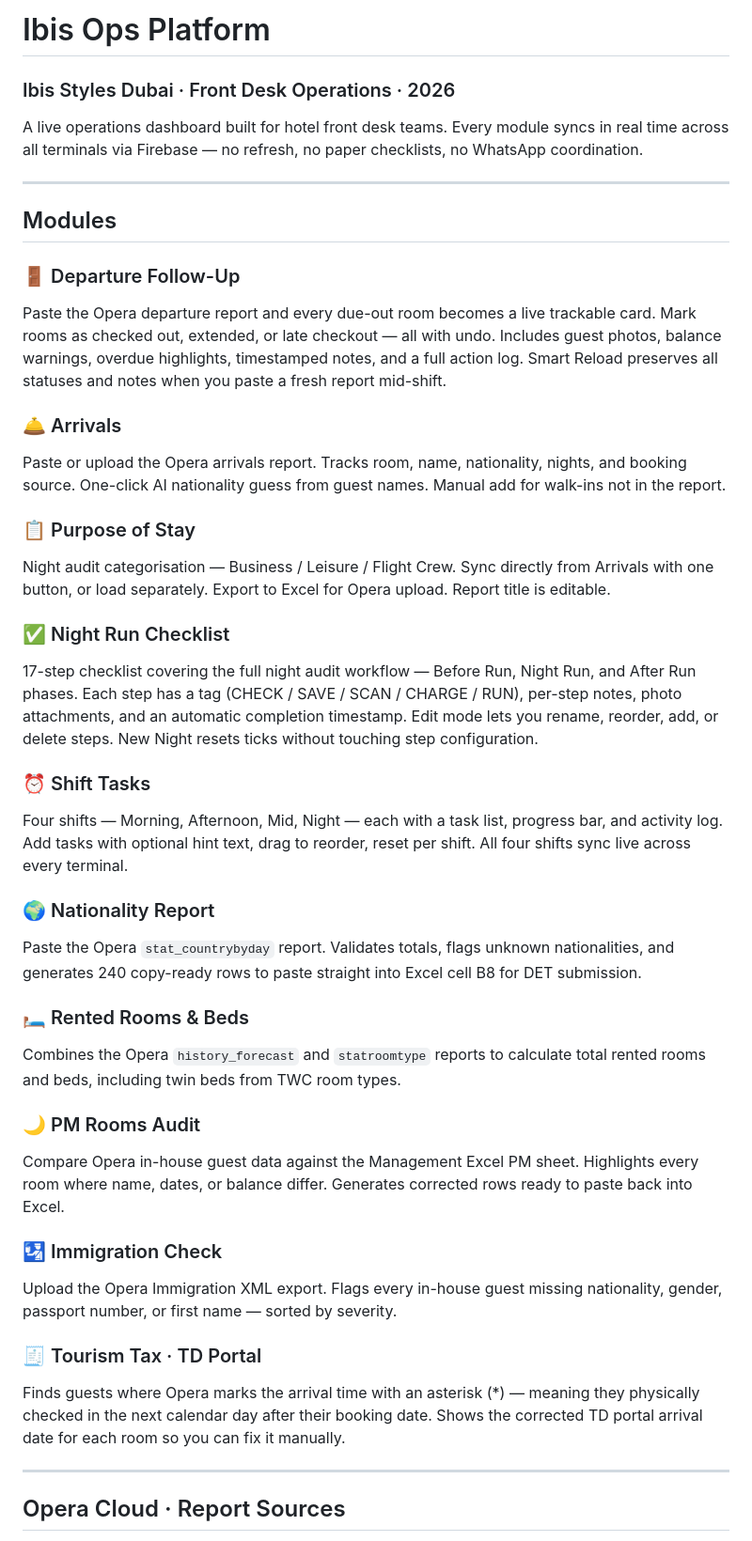
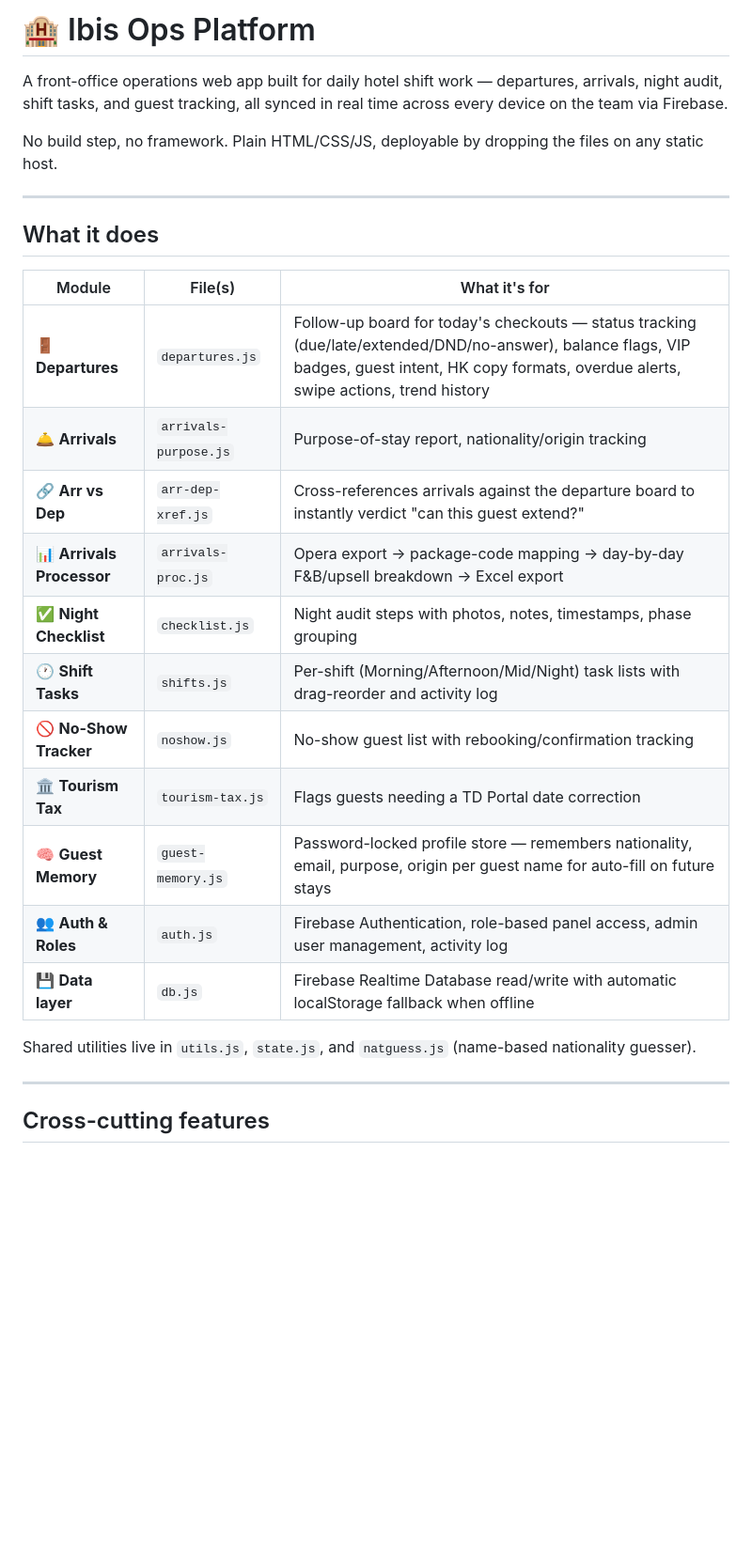
Before and after one commit to ahmed0088/Depature-Tool, a Markdown page: README.md, the part around one of its changes. Shown at 94% size. Rendered like a GitHub page; blank space fills up the shorter version.

```diff
--- a/README.md
+++ b/README.md
@@ -1,43 +1,30 @@
-# Ibis Ops Platform
-### Ibis Styles Dubai · Front Desk Operations · 2026
+# 🏨 Ibis Ops Platform
 
-A live operations dashboard built for hotel front desk teams. Every module syncs in real time across all terminals via Firebase — no refresh, no paper checklists, no WhatsApp coordination.
+A front-office operations web app built for daily hotel shift work — departures, arrivals, night audit, shift tasks, and guest tracking, all synced in real time across every device on the team via Firebase.
+
+No build step, no framework. Plain HTML/CSS/JS, deployable by dropping the files on any static host.
 
 ---
 
-## Modules
+## What it does
 
-### 🚪 Departure Follow-Up
-Paste the Opera departure report and every due-out room becomes a live trackable card. Mark rooms as checked out, extended, or late checkout — all with undo. Includes guest photos, balance warnings, overdue highlights, timestamped notes, and a full action log. Smart Reload preserves all statuses and notes when you paste a fresh report mid-shift.
+| Module | File(s) | What it's for |
+|---|---|---|
+| 🚪 **Departures** | `departures.js` | Follow-up board for today's checkouts — status tracking (due/late/extended/DND/no-answer), balance flags, VIP badges, guest intent, HK copy formats, overdue alerts, swipe actions, trend history |
+| 🛎️ **Arrivals** | `arrivals-purpose.js` | Purpose-of-stay report, nationality/origin tracking |
+| 🔗 **Arr vs Dep** | `arr-dep-xref.js` | Cross-references arrivals against the departure board to instantly verdict "can this guest extend?" |
+| 📊 **Arrivals Processor** | `arrivals-proc.js` | Opera export → package-code mapping → day-by-day F&B/upsell breakdown → Excel export |
+| ✅ **Night Checklist** | `checklist.js` | Night audit steps with photos, notes, timestamps, phase grouping |
+| 🕐 **Shift Tasks** | `shifts.js` | Per-shift (Morning/Afternoon/Mid/Night) task lists with drag-reorder and activity log |
+| 🚫 **No-Show Tracker** | `noshow.js` | No-show guest list with rebooking/confirmation tracking |
+| 🏛️ **Tourism Tax** | `tourism-tax.js` | Flags guests needing a TD Portal date correction |
+| 🧠 **Guest Memory** | `guest-memory.js` | Password-locked profile store — remembers nationality, email, purpose, origin per guest name for auto-fill on future stays |
+| 👥 **Auth & Roles** | `auth.js` | Firebase Authentication, role-based panel access, admin user management, activity log |
+| 💾 **Data layer** | `db.js` | Firebase Realtime Database read/write with automatic localStorage fallback when offline |
 
-### 🛎️ Arrivals
-Paste or upload the Opera arrivals report. Tracks room, name, nationality, nights, and booking source. One-click AI nationality guess from guest names. Manual add for walk-ins not in the report.
-
-### 📋 Purpose of Stay
-Night audit categorisation — Business / Leisure / Flight Crew. Sync directly from Arrivals with one button, or load separately. Export to Excel for Opera upload. Report title is editable.
-
-### ✅ Night Run Checklist
-17-step checklist covering the full night audit workflow — Before Run, Night Run, and After Run phases. Each step has a tag (CHECK / SAVE / SCAN / CHARGE / RUN), per-step notes, photo attachments, and an automatic completion timestamp. Edit mode lets you rename, reorder, add, or delete steps. New Night resets ticks without touching step configuration.
-
-### ⏰ Shift Tasks
-Four shifts — Morning, Afternoon, Mid, Night — each with a task list, progress bar, and activity log. Add tasks with optional hint text, drag to reorder, reset per shift. All four shifts sync live across every terminal.
-
-### 🌍 Nationality Report
-Paste the Opera `stat_countrybyday` report. Validates totals, flags unknown nationalities, and generates 240 copy-ready rows to paste straight into Excel cell B8 for DET submission.
-
-### 🛏️ Rented Rooms & Beds
-Combines the Opera `history_forecast` and `statroomtype` reports to calculate total rented rooms and beds, including twin beds from TWC room types.
-
-### 🌙 PM Rooms Audit
-Compare Opera in-house guest data against the Management Excel PM sheet. Highlights every room where name, dates, or balance differ. Generates corrected rows ready to paste back into Excel.
-
-### 🛂 Immigration Check
-Upload the Opera Immigration XML export. Flags every in-house guest missing nationality, gender, passport number, or first name — sorted by severity.
-
-### 🧾 Tourism Tax · TD Portal
-Finds guests where Opera marks the arrival time with an asterisk (*) — meaning they physically checked in the next calendar day after their booking date. Shows the corrected TD portal arrival date for each room so you can fix it manually.
+Shared utilities live in `utils.js`, `state.js`, and `natguess.js` (name-based nationality guesser).
 
 ---
 
-## Opera Cloud · Report Sources
+## Cross-cutting features
 
```
Also changed, not shown: other parts of README.md (+90 -95 lines).
